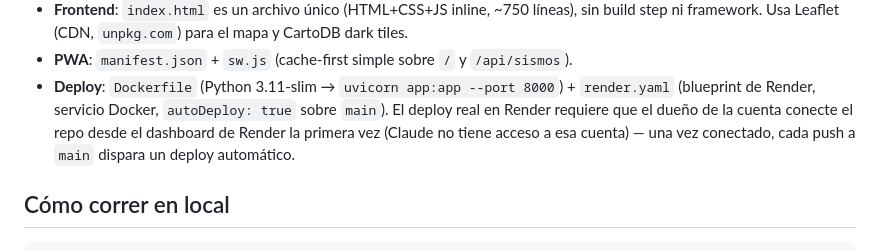
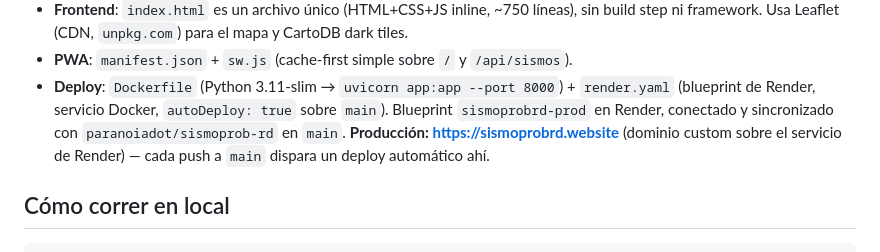
Before and after one commit to paranoiadot/sismoprob-rd, a Markdown page: CLAUDE.md, the part around the change. Drawn GitHub-style.

Commit message:
Documentar dominio de producción y estado del blueprint de Render en CLAUDE.md
Co-Authored-By: Claude Sonnet 5 <noreply@anthropic.com>

```diff
--- a/CLAUDE.md
+++ b/CLAUDE.md
@@ -28,10 +28,10 @@ service worker).
   `/api/sismos`).
 - **Deploy**: `Dockerfile` (Python 3.11-slim → `uvicorn app:app --port 8000`) +
   `render.yaml` (blueprint de Render, servicio Docker, `autoDeploy: true` sobre
-  `main`). El deploy real en Render requiere que el dueño de la cuenta conecte
-  el repo desde el dashboard de Render la primera vez (Claude no tiene acceso
-  a esa cuenta) — una vez conectado, cada push a `main` dispara un deploy
-  automático.
+  `main`). Blueprint `sismoprobrd-prod` en Render, conectado y sincronizado
+  con `paranoiadot/sismoprob-rd` en `main`. **Producción: https://sismoprobrd.website**
+  (dominio custom sobre el servicio de Render) — cada push a `main` dispara un
+  deploy automático ahí.
 
 ## Cómo correr en local
 
```
